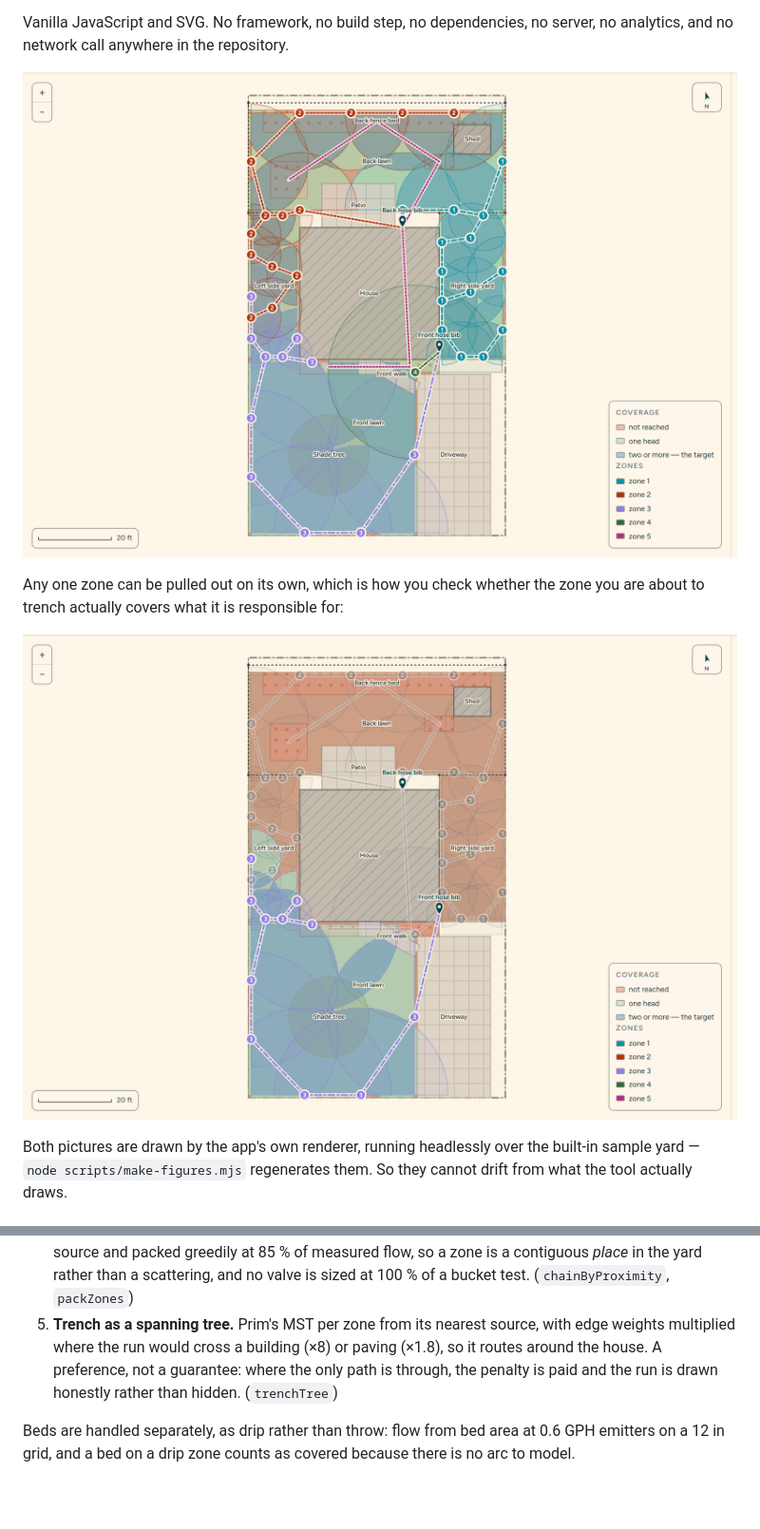
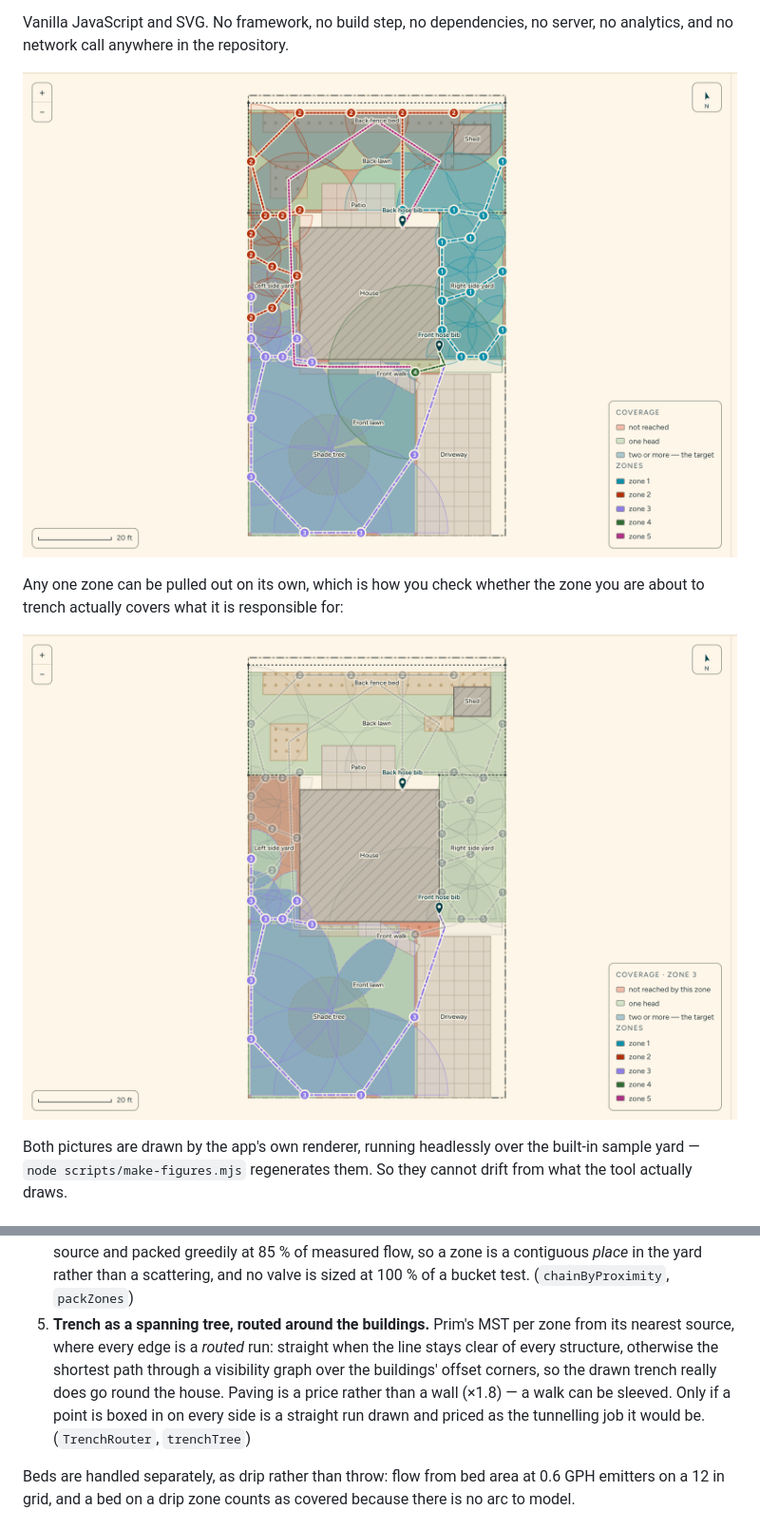
Before and after one commit to uxpreview/verbose-octo-journey, a Markdown page: README.md, 2 parts joined by grey strips. Shown at 95% size. GitHub-like rendering; pictures changed too: docs/figures/plan.png, docs/figures/zone-focus.png; blank space fills up the shorter version.

```diff
--- a/README.md
+++ b/README.md
@@ -68,11 +68,14 @@ The interesting part is not the drawing program, it is that the plan is
    chain from the water source and packed greedily at 85 % of measured flow, so
    a zone is a contiguous *place* in the yard rather than a scattering, and no
    valve is sized at 100 % of a bucket test. (`chainByProximity`, `packZones`)
-5. **Trench as a spanning tree.** Prim's MST per zone from its nearest source,
-   with edge weights multiplied where the run would cross a building (×8) or
-   paving (×1.8), so it routes around the house. A preference, not a guarantee:
-   where the only path is through, the penalty is paid and the run is drawn
-   honestly rather than hidden. (`trenchTree`)
+5. **Trench as a spanning tree, routed around the buildings.** Prim's MST per
+   zone from its nearest source, where every edge is a *routed* run: straight
+   when the line stays clear of every structure, otherwise the shortest path
+   through a visibility graph over the buildings' offset corners, so the drawn
+   trench really does go round the house. Paving is a price rather than a wall
+   (×1.8) — a walk can be sleeved. Only if a point is boxed in on every side is
+   a straight run drawn and priced as the tunnelling job it would be.
+   (`TrenchRouter`, `trenchTree`)
 
 Beds are handled separately, as drip rather than throw: flow from bed area at
 0.6 GPH emitters on a 12 in grid, and a bed on a drip zone counts as covered
```
Also changed, not shown: HANDOFF.md (+23 -11 lines), opengraph.png, 4 other files.
